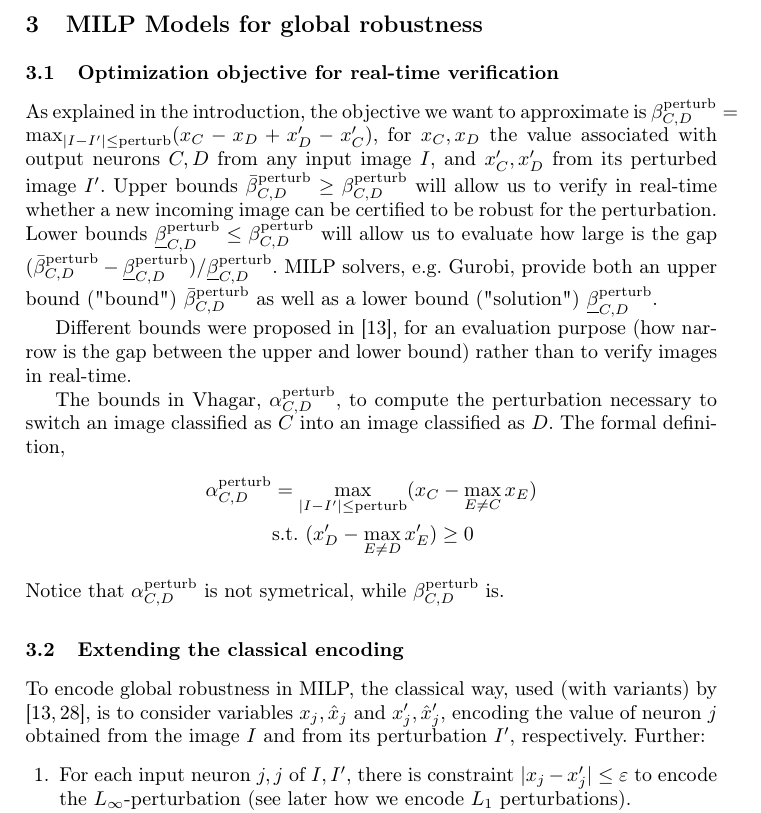
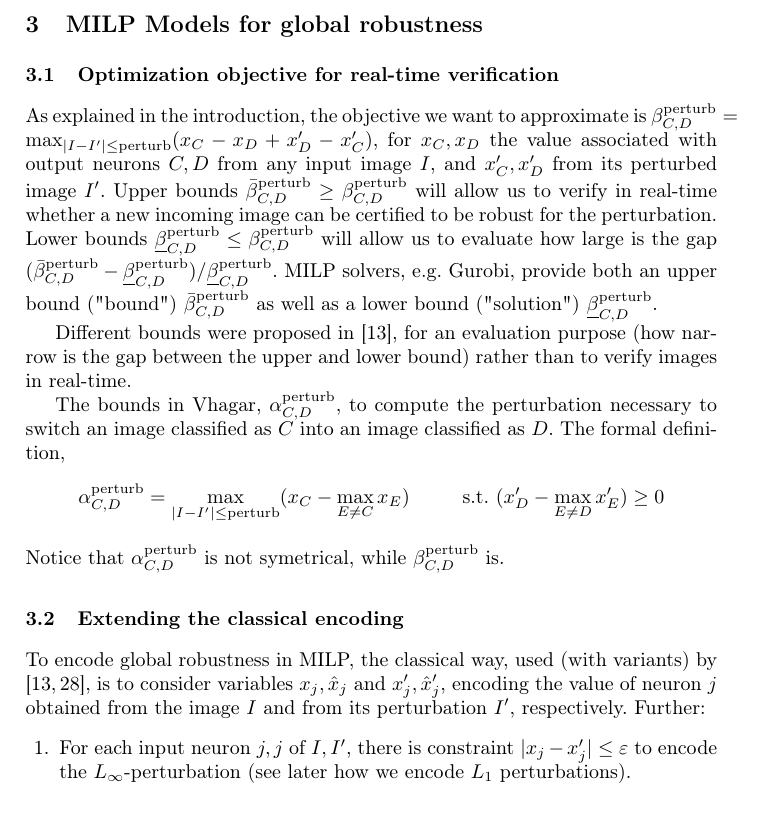
Before and after one commit to blaisegenest/vericompensate, a LaTeX paper (CAV 2026/CAV2026_main.tex, which reads CAV 2026/global.tex): part of page 5 of 19, cut so that both start at the same text. Compiled offline with pdfLaTeX.

Commit message:
one line

```diff
--- a/CAV 2026/global.tex
+++ b/CAV 2026/global.tex
@@ -16,8 +16,7 @@ Different bounds were proposed in \cite{vhagar}, for an evaluation purpose (how
 
 The bounds in Vhagar,
 $\alpha^{\text{perturb}}_{C,D}$, to compute the perturbation necessary to switch an image classified as $C$ into an image classified as $D$. The formal definition, \begin{align*}
-	\alpha^{\text{perturb}}_{C,D} &= \max_{|I-I'| \leq \text{perturb}} (x_C-\max_{E\neq C}x_E) \\
-	&\text{s.t. }  (x'_D-\max_{E\neq D}x'_E)\geq 0
+	\alpha^{\text{perturb}}_{C,D} &= \max_{|I-I'| \leq \text{perturb}} (x_C-\max_{E\neq C}x_E) &\text{s.t. }  (x'_D-\max_{E\neq D}x'_E)\geq 0
 \end{align*}
 Notice that $\alpha^{\text{perturb}}_{C,D}$ is not symetrical, while
 $\beta^{\text{perturb}}_{C,D}$ is.
```
